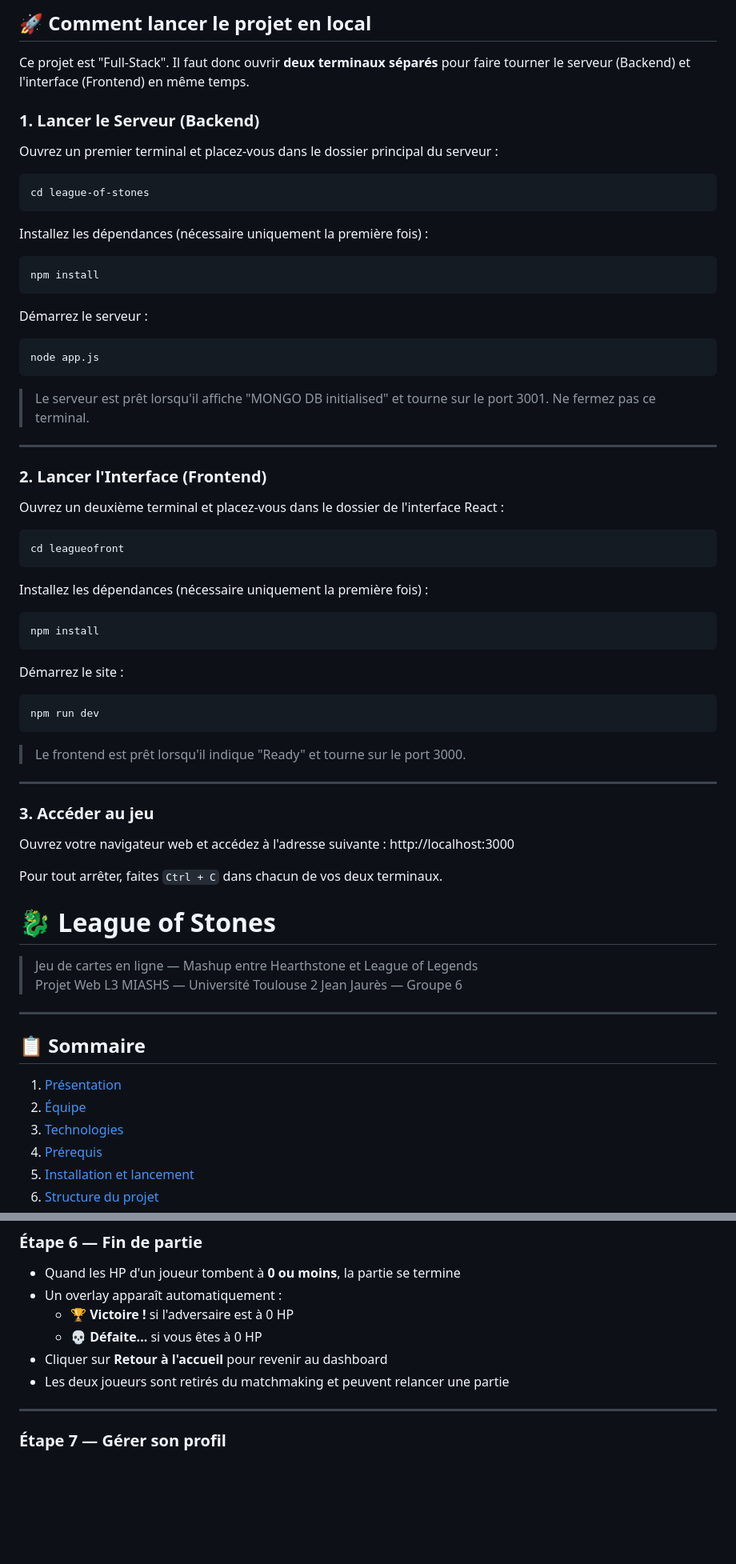
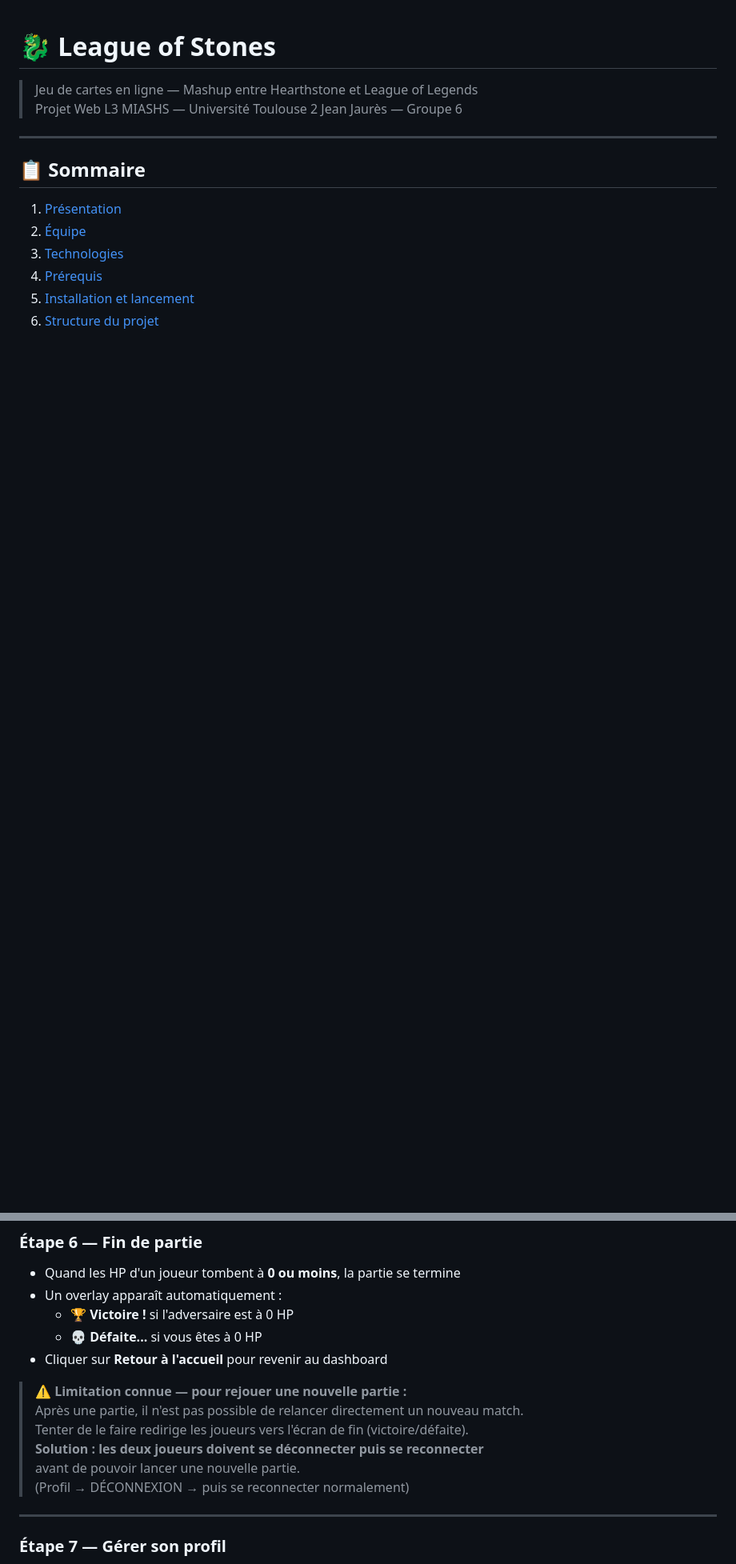
Before and after one commit to Itloow/league-of-stones, a Markdown page: README.md, 2 parts joined by grey strips. Shown at 80% size. Rendered like a GitHub page; blank space fills up the shorter version.

Commit message:
Maj du README.md

````diff
--- a/README.md
+++ b/README.md
@@ -1,55 +1,3 @@
-## 🚀 Comment lancer le projet en local
-
-Ce projet est "Full-Stack". Il faut donc ouvrir **deux terminaux séparés** pour faire tourner le serveur (Backend) et l'interface (Frontend) en même temps.
-
-### 1. Lancer le Serveur (Backend)
-
-Ouvrez un premier terminal et placez-vous dans le dossier principal du serveur :
-```bash
-cd league-of-stones
-```
-Installez les dépendances (nécessaire uniquement la première fois) :
-```bash
-npm install
-```
-
-Démarrez le serveur :
-```bash
-node app.js
-```
-> Le serveur est prêt lorsqu'il affiche "MONGO DB initialised" et tourne sur le port 3001. Ne fermez pas ce terminal.
-
----
-
-### 2. Lancer l'Interface (Frontend)
-
-Ouvrez un deuxième terminal et placez-vous dans le dossier de l'interface React :
-```bash
-cd leagueofront
-```
-Installez les dépendances (nécessaire uniquement la première fois) :
-```bash
-npm install
-```
-Démarrez le site :
-```bash
-npm run dev
-```
-> Le frontend est prêt lorsqu'il indique "Ready" et tourne sur le port 3000.
-
----
-
-### 3. Accéder au jeu
-
-Ouvrez votre navigateur web et accédez à l'adresse suivante :
-http://localhost:3000
-
-Pour tout arrêter, faites `Ctrl + C` dans chacun de vos deux terminaux.
-
-
-
-
-
 # 🐉 League of Stones
 
 > Jeu de cartes en ligne — Mashup entre Hearthstone et League of Legends
@@ -316,7 +264,13 @@ Le plateau affiche :
   - 🏆 **Victoire !** si l'adversaire est à 0 HP
   - 💀 **Défaite...** si vous êtes à 0 HP
 - Cliquer sur **Retour à l'accueil** pour revenir au dashboard
-- Les deux joueurs sont retirés du matchmaking et peuvent relancer une partie
+
+> ⚠️ **Limitation connue — pour rejouer une nouvelle partie :**
+> Après une partie, il n'est pas possible de relancer directement un nouveau match.
+> Tenter de le faire redirige les joueurs vers l'écran de fin (victoire/défaite).
+> **Solution : les deux joueurs doivent se déconnecter puis se reconnecter**
+> avant de pouvoir lancer une nouvelle partie.
+> (Profil → DÉCONNEXION → puis se reconnecter normalement)
 
 ---
 
````
